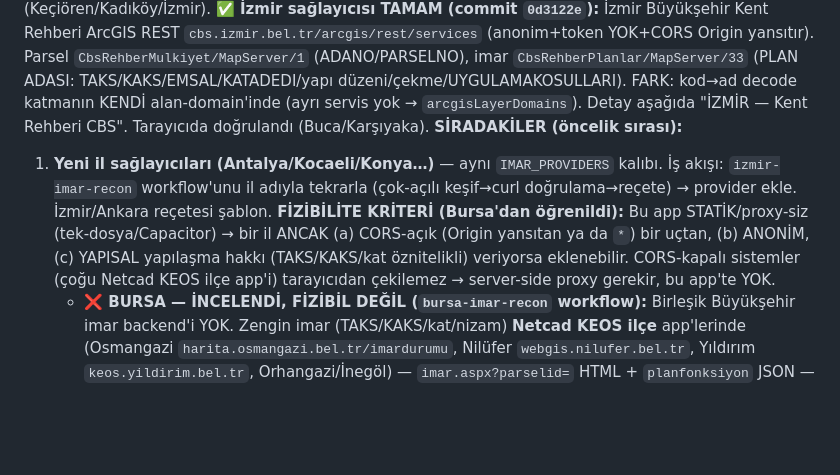
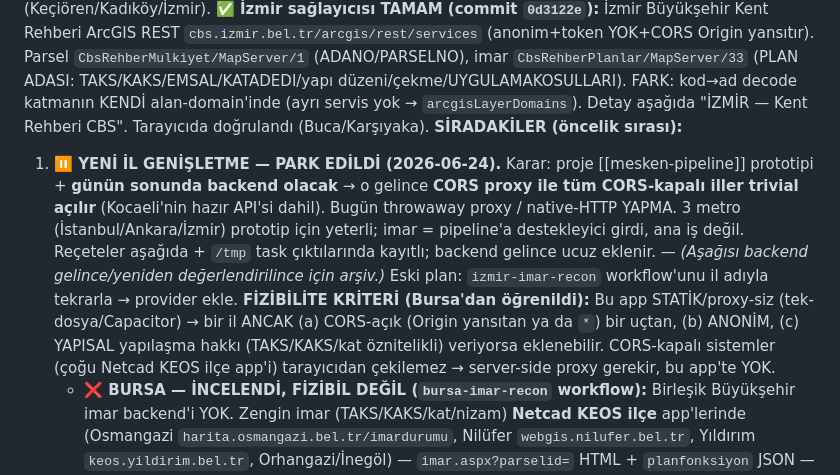
Before and after one commit to ofbakirci/katplanitasarim, a Markdown page: NOTES-imar.md, the part around the change. GitHub-like rendering; blank space fills up the shorter version.

Commit message:
Devir notu: il-genişletme PARK (backend gelince proxy ile açılır); imar = pipeline destekleyici girdi
Mesken pipeline bağlamı: katplanitasarim = adım 1-2, backend gelecek →
CORS bugün throwaway proxy/native-HTTP ile çözülmez, ertelendi. 3 metro yeterli.

Co-Authored-By: Claude Opus 4.8 <noreply@anthropic.com>

```diff
--- a/NOTES-imar.md
+++ b/NOTES-imar.md
@@ -9,7 +9,7 @@
 **✅ (c) Ankara ABB CBS TAMAM (commit `2f0c5b4`):** İstanbul e-Plan akışı `IMAR_PROVIDERS` soyutlamasına alındı (`match/getParselByPoint/getPlanInfo/getPlanNotuPdf`; PDF-çıkarım+panel+checks ORTAK). Ankara = ArcGIS REST `baskentcbs.ankara.bel.tr` (anonim+CORS+token YOK), parsel içi nokta → MULK_PARSEL + PLAN ADASI spatial query → TAKS/KAKS/Emsal/Kat/yapı düzeni/çekmeler **YAPISAL** (İstanbul'dan zengin; plan-notu PDF taramaya gerek yok). Detay aşağıda "ANKARA — Başkent CBS". Tarayıcıda doğrulandı (Keçiören/Kadıköy/İzmir).
 **✅ İzmir sağlayıcısı TAMAM (commit `0d3122e`):** İzmir Büyükşehir Kent Rehberi ArcGIS REST `cbs.izmir.bel.tr/arcgis/rest/services` (anonim+token YOK+CORS Origin yansıtır). Parsel `CbsRehberMulkiyet/MapServer/1` (ADANO/PARSELNO), imar `CbsRehberPlanlar/MapServer/33` (PLAN ADASI: TAKS/KAKS/EMSAL/KATADEDI/yapı düzeni/çekme/UYGULAMAKOSULLARI). FARK: kod→ad decode katmanın KENDİ alan-domain'inde (ayrı servis yok → `arcgisLayerDomains`). Detay aşağıda "İZMİR — Kent Rehberi CBS". Tarayıcıda doğrulandı (Buca/Karşıyaka).
 **SİRADAKİLER (öncelik sırası):**
-1. **Yeni il sağlayıcıları (Antalya/Kocaeli/Konya…)** — aynı `IMAR_PROVIDERS` kalıbı. İş akışı: `izmir-imar-recon` workflow'unu il adıyla tekrarla (çok-açılı keşif→curl doğrulama→reçete) → provider ekle. İzmir/Ankara reçetesi şablon. **FİZİBİLİTE KRİTERİ (Bursa'dan öğrenildi):** Bu app STATİK/proxy-siz (tek-dosya/Capacitor) → bir il ANCAK (a) CORS-açık (Origin yansıtan ya da `*`) bir uçtan, (b) ANONİM, (c) YAPISAL yapılaşma hakkı (TAKS/KAKS/kat öznitelikli) veriyorsa eklenebilir. CORS-kapalı sistemler (çoğu Netcad KEOS ilçe app'i) tarayıcıdan çekilemez → server-side proxy gerekir, bu app'te YOK.
+1. **⏸ YENİ İL GENİŞLETME — PARK EDİLDİ (2026-06-24).** Karar: proje [[mesken-pipeline]] prototipi + **günün sonunda backend olacak** → o gelince **CORS proxy ile tüm CORS-kapalı iller trivial açılır** (Kocaeli'nin hazır API'si dahil). Bugün throwaway proxy / native-HTTP YAPMA. 3 metro (İstanbul/Ankara/İzmir) prototip için yeterli; imar = pipeline'a destekleyici girdi, ana iş değil. Reçeteler aşağıda + `/tmp` task çıktılarında kayıtlı; backend gelince ucuz eklenir. — _(Aşağısı backend gelince/yeniden değerlendirilince için arşiv.)_ Eski plan: `izmir-imar-recon` workflow'unu il adıyla tekrarla → provider ekle. **FİZİBİLİTE KRİTERİ (Bursa'dan öğrenildi):** Bu app STATİK/proxy-siz (tek-dosya/Capacitor) → bir il ANCAK (a) CORS-açık (Origin yansıtan ya da `*`) bir uçtan, (b) ANONİM, (c) YAPISAL yapılaşma hakkı (TAKS/KAKS/kat öznitelikli) veriyorsa eklenebilir. CORS-kapalı sistemler (çoğu Netcad KEOS ilçe app'i) tarayıcıdan çekilemez → server-side proxy gerekir, bu app'te YOK.
    - **❌ BURSA — İNCELENDİ, FİZİBİL DEĞİL (`bursa-imar-recon` workflow):** Birleşik Büyükşehir imar backend'i YOK. Zengin imar (TAKS/KAKS/kat/nizam) **Netcad KEOS ilçe** app'lerinde (Osmangazi `harita.osmangazi.bel.tr/imardurumu`, Nilüfer `webgis.nilufer.bel.tr`, Yıldırım `keos.yildirim.bel.tr`, Orhangazi/İnegöl) — `imar.aspx?parselid=` HTML + `planfonksiyon` JSON — AMA **CORS KAPALI** (access-control-allow-origin yok) + svc_nonce çift-gönderim kapısı → tarayıcıdan ÇEKİLEMEZ (proxy şart). CORS-AÇIK tek uç **Osmangazi ArcGIS** (`cbsy.osmangazi.bel.tr:8013/arcgis/rest/services/osmangazi`): `gcs_parsel/0` parsel + `s_plan_sin/2` yalnız PLAN_ADI verir — **TAKS/KAKS/kat YOK** (imar raster WMS). Yani CORS-açık-ama-yapısalsız ya da yapısal-ama-CORS-kapalı. App'e proxy eklenmedikçe Bursa atlanmalı. (Antalya/Kocaeli denenmeden önce: önce ArcGIS REST CORS+yapısal-öznitelik var mı diye hızlı yokla; yoksa boşuna uğraşma.)
    - **❌ 8-İL BATCH TARAMASI (`tr-iller-imar-tarama` workflow, 2026-06-24): HİÇBİRİ FİZİBIL DEĞİL.** Antalya (CORS-açık ArcGIS ama yalnız 1/25000 NIP — parsel/TAKS yok), **Kocaeli** (rehber-api.kocaeli.bel.tr `analysis/zoning-information-detailed/{ptzr}` → TAKS/KAKS/EMSAL/kat/nizam MÜKEMMEL yapısal+anonim AMA **CORS-kapalı**), Konya (NetGIS, Bearer token), Gaziantep (login-redirect), Mersin (public ArcGIS yok, KEOS nonce), Kayseri (arcgis var ama 499 Token + CORS-kapalı), Sakarya (api.sakarya.bel.tr/CityGuide/Zoning anonim ama CORS-kapalı + raster), Eskişehir (Netcad NETGIS login). **GENEL SONUÇ: feasible set = {İstanbul, Ankara, İzmir} (proxy-siz tarayıcı için tamamlandı).** Engel sürekli **CORS** (sıkça token/login) — veri çoğu ilde VAR. **AÇILIM (mimari, kullanıcı kararı):** (1) küçük bir server-side CORS proxy, ya da (2) **Capacitor native-HTTP** (native build'de CORS uygulanmaz → Kocaeli/Sakarya'nın temiz JSON API'leri + KEOS'lar doğrudan çekilebilir) eklenirse 5+ il açılır. Kocaeli API'si en hazır aday (temiz JSON, nonce yok). Proxy/native eklenmedikçe yeni il EKLEME.
 2. ~~Ankara iyileştirmeleri (NIP fallback + çekme ön-doldurma)~~ **İNCELENDİ → ATLANDI (düşük değer):** NIP5000Etkin_Goruntuleme/MapServer/54 (KENTSEL KULLANIM ALANLARI; `kullanim/altkullanim/yogunluk/plannotuadi`) dolu (26.727 feature) AMA kapsama PLAN-ADASI-boş durumlarıyla kötü örtüşüyor (Etimesgut/Mamak: biri dolu diğeri boş), `yogunluk` seyrek (Keçiören null), yalnız-fonksiyon (TAKS/KAKS yok→checks'e katkısı yok). Bahçe-çekmesi ön-doldurma: PLAN ADASI 3 ayrı değer (ön/yan/arka) verir, `psCekme` tek uniform input → kayıplı/yanıltıcı; panelde GÖSTERİM yeterli. NIP `altkullanim` kodu (202…) uipSade/142 (102…) sözlüğüyle eşleşmez; `plannotuadi` zaten okunur etiket. Tekrar uğraşma.
```
